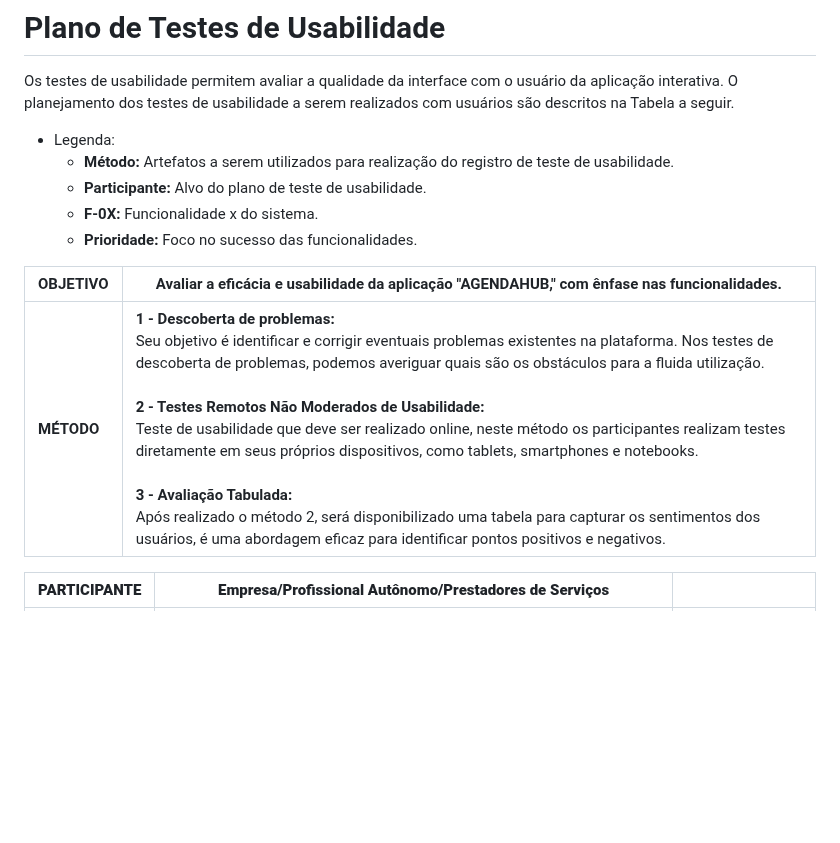
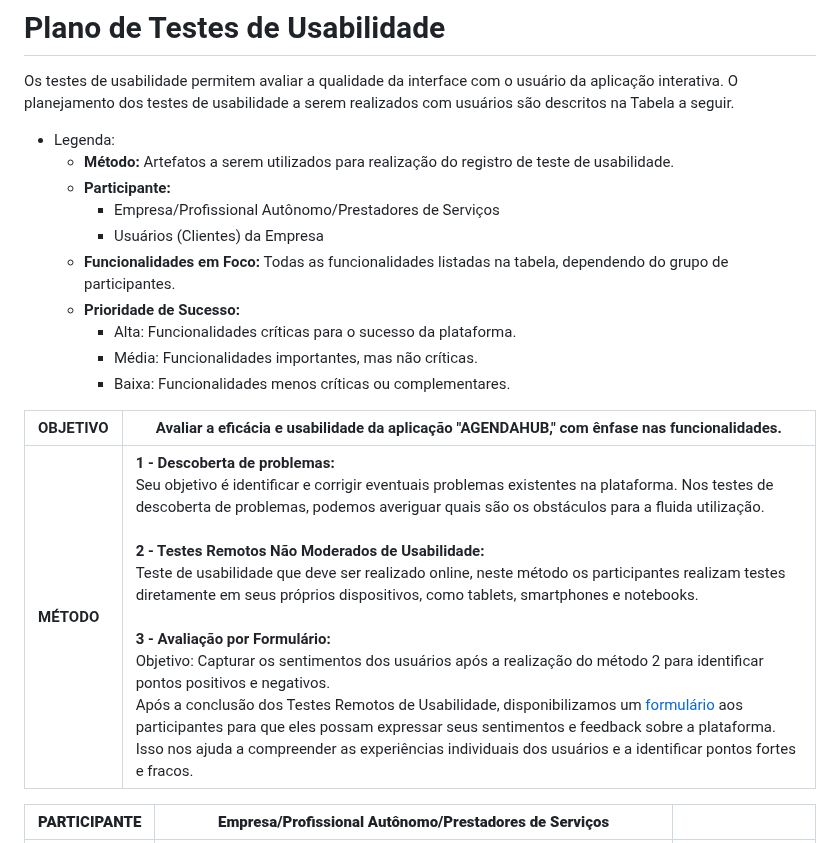
Before and after one commit to ICEI-PUC-Minas-PMV-ADS/AGENDAHUB, a Markdown page: docs/10-Plano de Testes de Usabilidade.md, the part around one of its changes. Drawn GitHub-style; blank space fills up the shorter version.

Commit message:
Update 10-Plano de Testes de Usabilidade

```diff
--- a/docs/10-Plano de Testes de Usabilidade.md
+++ b/docs/10-Plano de Testes de Usabilidade.md
@@ -6,13 +6,18 @@ O planejamento dos testes de usabilidade a serem realizados com usuários são d
 
 - Legenda:
   - **Método:** Artefatos a serem utilizados para realização do registro de teste de usabilidade.
-  - **Participante:** Alvo do plano de teste de usabilidade.
-  - **F-0X:** Funcionalidade x do sistema.
-  - **Prioridade:** Foco no sucesso das funcionalidades.
+  - **Participante:**
+      - Empresa/Profissional Autônomo/Prestadores de Serviços
+      - Usuários (Clientes) da Empresa
+  - **Funcionalidades em Foco:** Todas as funcionalidades listadas na tabela, dependendo do grupo de participantes.
+  - **Prioridade de Sucesso:**
+      - Alta: Funcionalidades críticas para o sucesso da plataforma.
+      - Média: Funcionalidades importantes, mas não críticas.
+      - Baixa: Funcionalidades menos críticas ou complementares.
 
 | OBJETIVO                            | Avaliar a eficácia e usabilidade da aplicação "AGENDAHUB," com ênfase nas funcionalidades.   |
 | ------------------------------------- | ------------------------------------------------------------------------------------------------ |
-| **MÉTODO**                            | **1 - Descoberta de problemas:** <br>Seu objetivo é identificar e corrigir eventuais problemas existentes na plataforma. Nos testes de descoberta de problemas, podemos averiguar quais são os obstáculos para a fluida utilização. <br><br> **2 - Testes Remotos Não Moderados de Usabilidade:** <br> Teste de usabilidade que deve ser realizado online, neste método os participantes realizam testes diretamente em seus próprios dispositivos, como tablets, smartphones e notebooks. <br><br> **3 - Avaliação Tabulada:** <br> Após realizado o método 2, será disponibilizado uma tabela para capturar os sentimentos dos usuários, é uma abordagem eficaz para identificar pontos positivos e negativos.|
+| **MÉTODO**                            | **1 - Descoberta de problemas:** <br>Seu objetivo é identificar e corrigir eventuais problemas existentes na plataforma. Nos testes de descoberta de problemas, podemos averiguar quais são os obstáculos para a fluida utilização. <br><br> **2 - Testes Remotos Não Moderados de Usabilidade:** <br> Teste de usabilidade que deve ser realizado online, neste método os participantes realizam testes diretamente em seus próprios dispositivos, como tablets, smartphones e notebooks. <br><br> **3 - Avaliação por Formulário:** <br>Objetivo: Capturar os sentimentos dos usuários após a realização do método 2 para identificar pontos positivos e negativos.<br>Após a conclusão dos Testes Remotos de Usabilidade, disponibilizamos um [formulário](https://docs.google.com/forms/d/e/1FAIpQLSfUIvmmatQOJ244yrXPtugsn_Ar-sTq8JEl3LUHtEEsmKVWiw/viewform) aos participantes para que eles possam expressar seus sentimentos e feedback sobre a plataforma. Isso nos ajuda a compreender as experiências individuais dos usuários e a identificar pontos fortes e fracos.|
 
 
 |  **PARTICIPANTE**  |  **Empresa/Profissional Autônomo/Prestadores de Serviços** | |
```
Also changed, not shown: other parts of docs/10-Plano de Testes de Usabilidade.md (+1 -1 lines).
